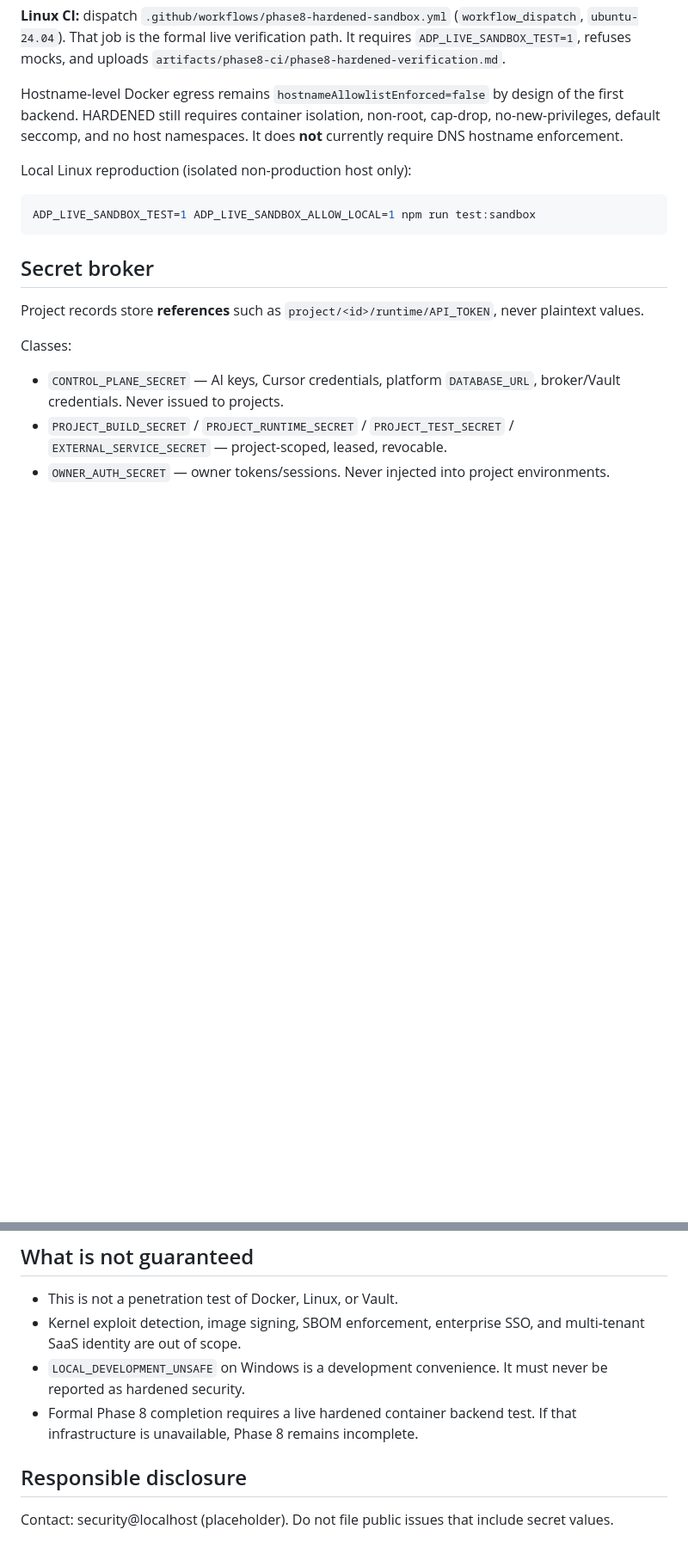
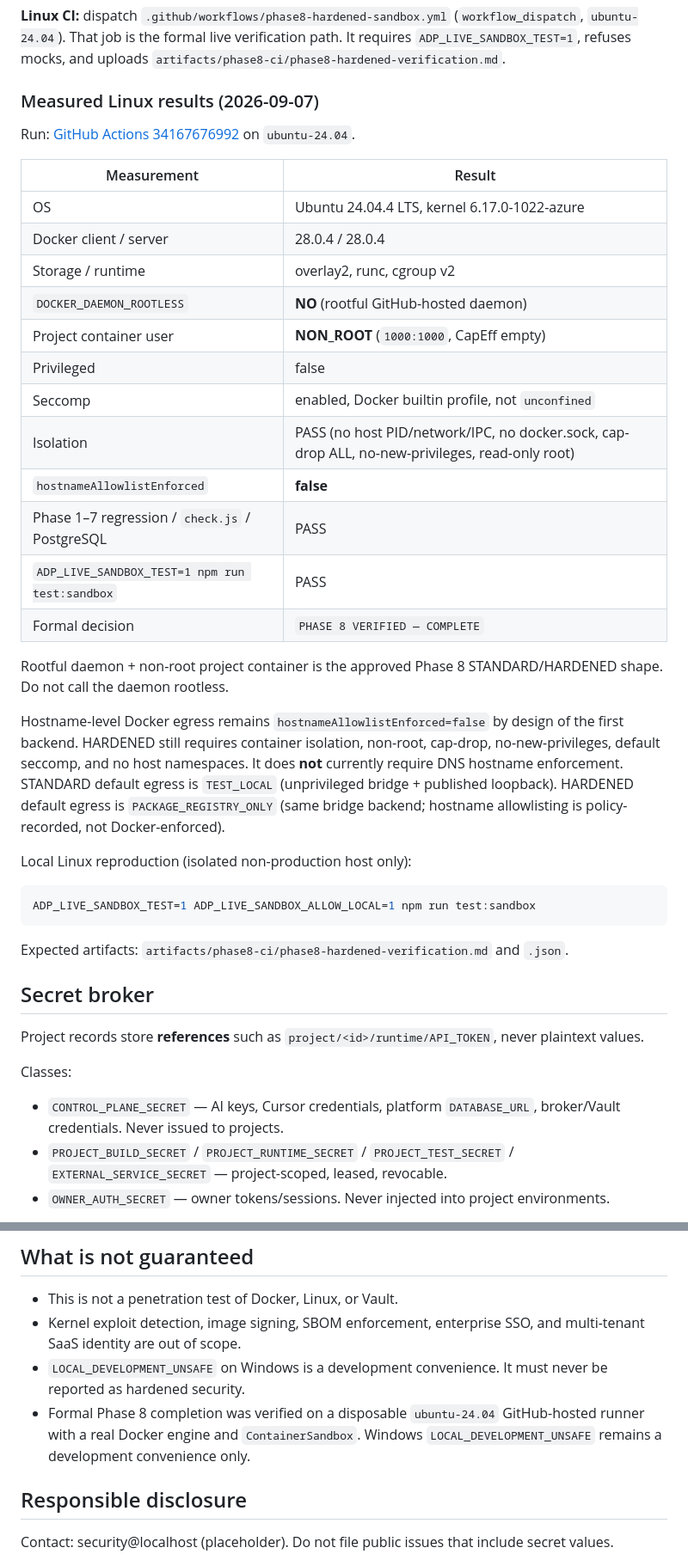
Before and after one commit to mesakitchenstudio/autonomous-dev-platform, a Markdown page: SECURITY.md, 2 parts joined by grey strips. Shown at 86% size. GitHub-like rendering; blank space fills up the shorter version.

Commit message:
Record measured Ubuntu 24.04 hardened sandbox results.
Phase 8 live verification now has a green GitHub-hosted Docker run; SECURITY.md must distinguish rootful daemon from non-root project isolation.

Co-authored-by: Cursor <cursoragent@cursor.com>

````diff
--- a/SECURITY.md
+++ b/SECURITY.md
@@ -65,13 +65,36 @@ on an isolated non-production Linux host with a real container engine. The suite
 
 **Linux CI:** dispatch `.github/workflows/phase8-hardened-sandbox.yml` (`workflow_dispatch`, `ubuntu-24.04`). That job is the formal live verification path. It requires `ADP_LIVE_SANDBOX_TEST=1`, refuses mocks, and uploads `artifacts/phase8-ci/phase8-hardened-verification.md`.
 
-Hostname-level Docker egress remains `hostnameAllowlistEnforced=false` by design of the first backend. HARDENED still requires container isolation, non-root, cap-drop, no-new-privileges, default seccomp, and no host namespaces. It does **not** currently require DNS hostname enforcement.
+### Measured Linux results (2026-09-07)
+
+Run: [GitHub Actions 34167676992](https://github.com/mesakitchenstudio/autonomous-dev-platform/actions/runs/34167676992) on `ubuntu-24.04`.
+
+| Measurement | Result |
+|---|---|
+| OS | Ubuntu 24.04.4 LTS, kernel 6.17.0-1022-azure |
+| Docker client / server | 28.0.4 / 28.0.4 |
+| Storage / runtime | overlay2, runc, cgroup v2 |
+| `DOCKER_DAEMON_ROOTLESS` | **NO** (rootful GitHub-hosted daemon) |
+| Project container user | **NON_ROOT** (`1000:1000`, CapEff empty) |
+| Privileged | false |
+| Seccomp | enabled, Docker builtin profile, not `unconfined` |
+| Isolation | PASS (no host PID/network/IPC, no docker.sock, cap-drop ALL, no-new-privileges, read-only root) |
+| `hostnameAllowlistEnforced` | **false** |
+| Phase 1–7 regression / `check.js` / PostgreSQL | PASS |
+| `ADP_LIVE_SANDBOX_TEST=1 npm run test:sandbox` | PASS |
+| Formal decision | `PHASE 8 VERIFIED — COMPLETE` |
+
+Rootful daemon + non-root project container is the approved Phase 8 STANDARD/HARDENED shape. Do not call the daemon rootless.
+
+Hostname-level Docker egress remains `hostnameAllowlistEnforced=false` by design of the first backend. HARDENED still requires container isolation, non-root, cap-drop, no-new-privileges, default seccomp, and no host namespaces. It does **not** currently require DNS hostname enforcement. STANDARD default egress is `TEST_LOCAL` (unprivileged bridge + published loopback). HARDENED default egress is `PACKAGE_REGISTRY_ONLY` (same bridge backend; hostname allowlisting is policy-recorded, not Docker-enforced).
 
 Local Linux reproduction (isolated non-production host only):
 
 ```bash
 ADP_LIVE_SANDBOX_TEST=1 ADP_LIVE_SANDBOX_ALLOW_LOCAL=1 npm run test:sandbox
 ```
+
+Expected artifacts: `artifacts/phase8-ci/phase8-hardened-verification.md` and `.json`.
 
 ## Secret broker
 
@@ -117,7 +140,7 @@ Demo mode uses the explicit bootstrap token `adp-demo-owner-token` only when `OW
 - This is not a penetration test of Docker, Linux, or Vault.
 - Kernel exploit detection, image signing, SBOM enforcement, enterprise SSO, and multi-tenant SaaS identity are out of scope.
 - `LOCAL_DEVELOPMENT_UNSAFE` on Windows is a development convenience. It must never be reported as hardened security.
-- Formal Phase 8 completion requires a live hardened container backend test. If that infrastructure is unavailable, Phase 8 remains incomplete.
+- Formal Phase 8 completion was verified on a disposable `ubuntu-24.04` GitHub-hosted runner with a real Docker engine and `ContainerSandbox`. Windows `LOCAL_DEVELOPMENT_UNSAFE` remains a development convenience only.
 
 ## Responsible disclosure
 
````
